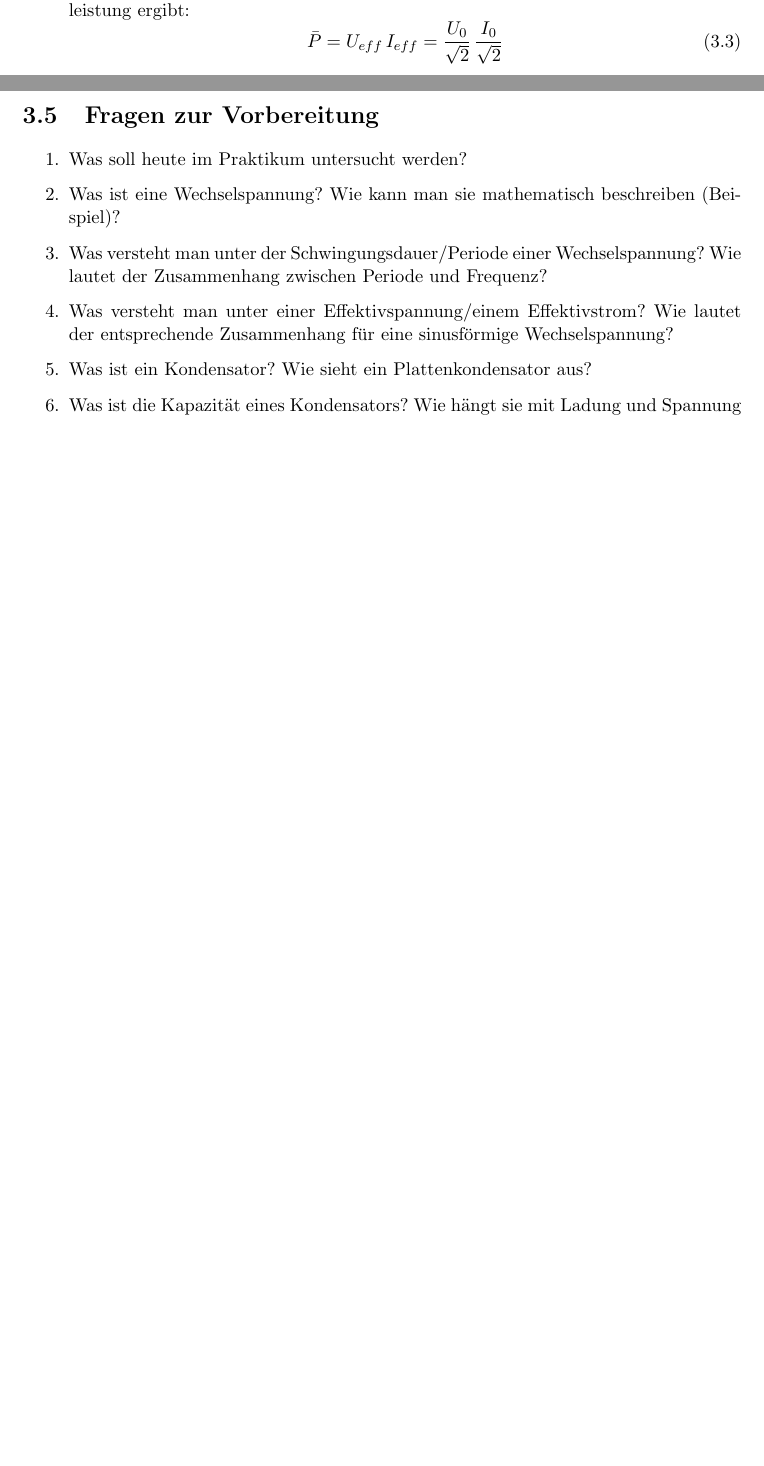
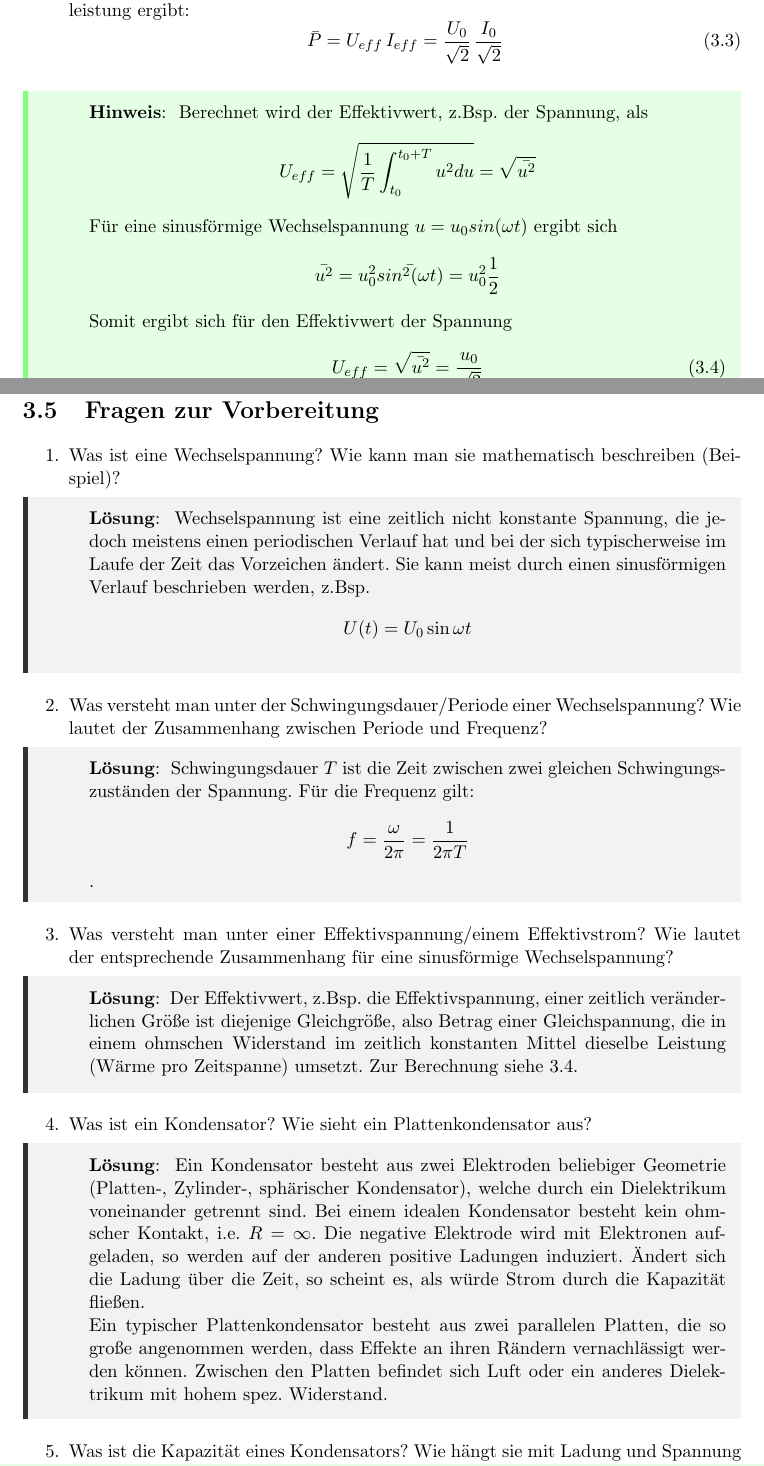
Before and after one commit to weingar/Nebenfach-Praktikum, a LaTeX book (Versuch_3-4n/Versuch-3.tex, which reads Versuch_3-4n/Anleitung-3.tex): two parts of pages 6 and 8 of 15 before the commit and two parts of pages 6 and 9 of 17 after it, joined at a grey line, cut so that both start at the same text, the shorter picture padded with empty space. Compiled offline with pdfLaTeX.

Commit message:
Quickyfragen überarbeitet und Lösungen hinzugefügt.

```diff
--- a/Versuch_3-4n/Anleitung-3.tex
+++ b/Versuch_3-4n/Anleitung-3.tex
@@ -156,3 +156,14 @@ In Wechselstromkreisen gibt es unterschiedliche Angaben zur Charakterisierung de
   \begin{equation}
    \bar{P} = U_{eff}\, I_{eff} = \frac{U_0}{\sqrt{2}}\,\frac{I_0}{\sqrt{2}}
   \end{equation}
+	\begin{hint}
+		Berechnet wird der Effektivwert, z.Bsp. der Spannung, als
+		\begin{equation*}
+			U_{eff} = \sqrt{\frac{1}{T} \int_{t_0}^{t_0 +T}{u^2 du}} = \sqrt{\bar{u^2}}
+		\end{equation*}
+		Für eine sinusförmige Wechselspannung $u=u_0 sin(\omega t)$ ergibt sich
+		\begin{equation*}
+			\bar{u^2} = u_0^2 \bar{sin^2(\omega t)} = u_0^2\frac{1}{2}
+		\end{equation*}
+		Somit ergibt sich für den Effektivwert der Spannung
+		\begin{equation} \label{eq:Effektivspannung}
@@ -245,14 +259,29 @@ Eine Teilspannung ist proportional dem Teilwiderstand, über dem sie abgegriffen
 
 \begin{enumerate}
  %
- \item Was soll heute im Praktikum untersucht werden?
- %
  \item Was ist eine Wechselspannung? Wie kann man sie mathematisch beschreiben (Beispiel)?
+		\begin{solution}
+			Wechselspannung ist eine zeitlich nicht konstante Spannung, die jedoch meistens einen periodischen Verlauf hat und bei der sich typischerweise im Laufe der Zeit das Vorzeichen ändert. Sie kann meist durch einen sinusförmigen Verlauf beschrieben werden, z.Bsp.
+			\begin{equation*}
+				U(t) = U_0 \sin\omega t
+			\end{equation*}
+		\end{solution}
  %
  \item Was versteht man unter der Schwingungsdauer/Periode einer Wechselspannung? Wie lautet der Zusammenhang zwischen Periode und Frequenz?
+		\begin{solution}
+			Schwingungsdauer $T$ ist die Zeit zwischen zwei gleichen Schwingungszuständen der Spannung. Für die Frequenz gilt: $$f = \frac{\omega}{2\pi} = \frac{1}{2\pi T}$$.
+		\end{solution}
  %
  \item Was versteht man unter einer Effektivspannung/einem Effektivstrom? Wie lautet der entsprechende Zusammenhang für eine sinusförmige Wechselspannung?
+		\begin{solution}
+			Der Effektivwert, z.Bsp. die Effektivspannung, einer zeitlich veränderlichen Größe ist diejenige Gleichgröße, also Betrag einer Gleichspannung, die in einem ohmschen Widerstand im zeitlich konstanten Mittel dieselbe Leistung (Wärme pro Zeitspanne) umsetzt. Zur Berechnung siehe \ref{eq:Effektivspannung}.
+		\end{solution}
  %
  \item Was ist ein Kondensator? Wie sieht ein Plattenkondensator aus?
+		\begin{solution}
+			Ein Kondensator besteht aus zwei Elektroden beliebiger Geometrie (Platten-, Zylinder-, sphärischer Kondensator), welche durch ein Dielektrikum voneinander getrennt sind. Bei einem idealen Kondensator besteht kein ohmscher Kontakt, i.e. $R=\infty$. Die negative Elektrode wird mit Elektronen aufgeladen, so werden auf der anderen positive Ladungen induziert. Ändert sich die Ladung über die Zeit, so scheint es, als würde Strom durch die Kapazität fließen.\\
+			Ein typischer Plattenkondensator besteht aus zwei parallelen Platten, die so große angenommen werden, dass Effekte an ihren Rändern vernachlässigt werden können. Zwischen den Platten befindet sich Luft oder ein anderes Dielektrikum mit hohem spez. Widerstand.
+		\end{solution}
  %
  \item Was ist die Kapazität eines Kondensators? Wie hängt sie mit Ladung und Spannung zusammen?
+		\begin{solution}
@@ -259,3 +293,4 @@ Eine Teilspannung ist proportional dem Teilwiderstand, über dem sie abgegriffen
+		\end{solution}
  %
  \item Beschreiben Sie anhand einer kleinen Skizze (Spannung in Abhängigkeit der Zeit) die Auf- und die Entladung eines Kondensators über einen ohmschen Widerstand! Wie hängt die Auf-/Entladung des Kondensators von der Größe des Widerstandes ab?
  %
```
Also changed, not shown: Versuch_3-4n/Anleitung-3.tex (25 more changed lines).
